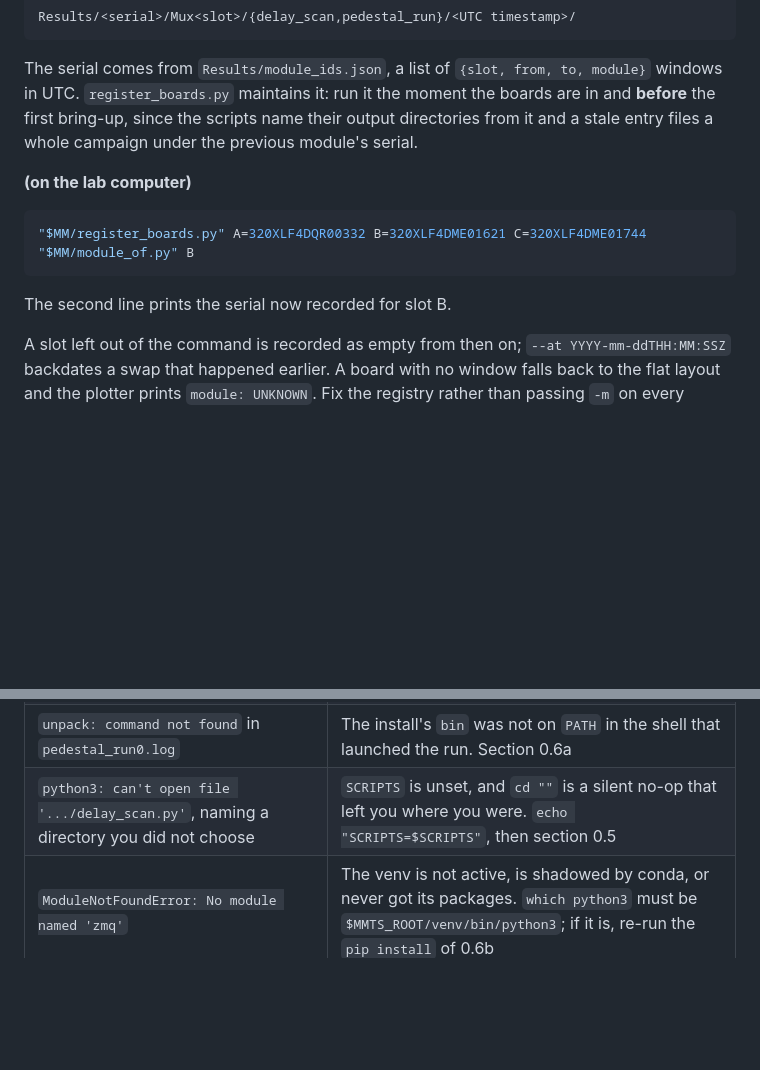
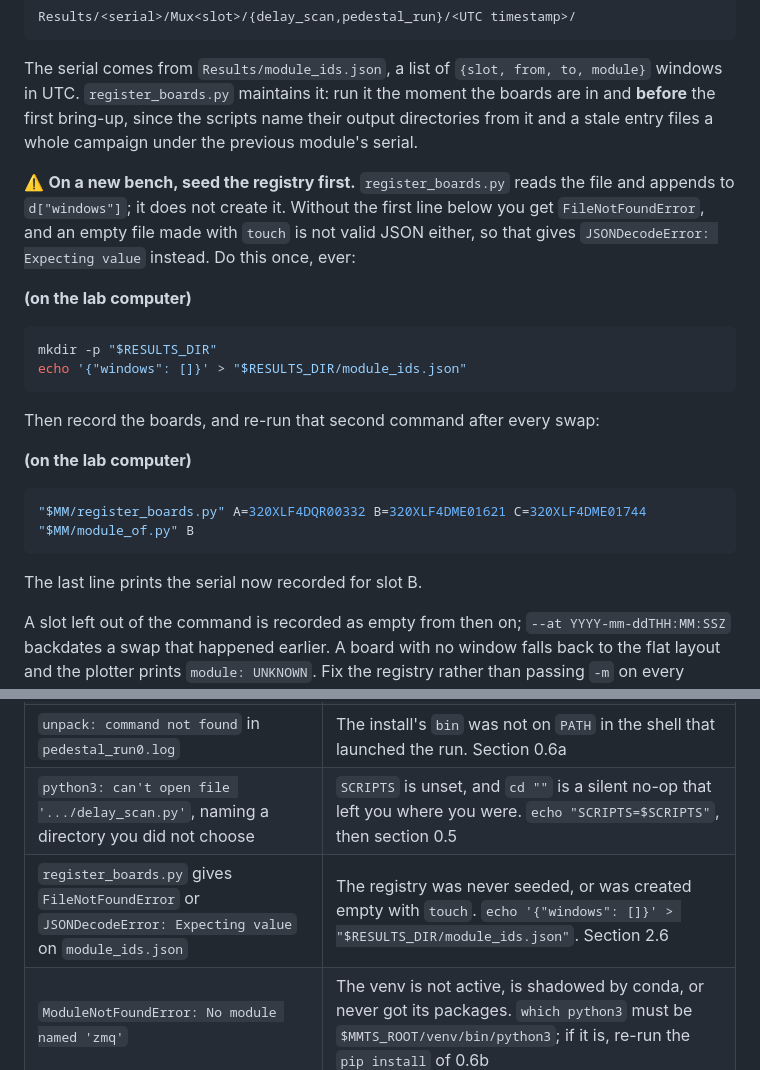
Before and after one commit to tvami/mmts-multimodule, a Markdown page: mmts_instructions.md, 2 parts joined by grey strips. GitHub-like rendering; blank space fills up the shorter version.

Commit message:
seed the module registry

````diff
--- a/mmts_instructions.md
+++ b/mmts_instructions.md
@@ -1383,6 +1383,21 @@ run it the moment the boards are in and **before** the first bring-up, since the
 scripts name their output directories from it and a stale entry files a whole
 campaign under the previous module's serial.
 
+⚠️ **On a new bench, seed the registry first.** `register_boards.py` reads the
+file and appends to `d["windows"]`; it does not create it. Without the first line
+below you get `FileNotFoundError`, and an empty file made with `touch` is not
+valid JSON either, so that gives `JSONDecodeError: Expecting value` instead. Do
+this once, ever:
+
+**(on the lab computer)**
+
+```bash
+mkdir -p "$RESULTS_DIR"
+echo '{"windows": []}' > "$RESULTS_DIR/module_ids.json"
+```
+
+Then record the boards, and re-run that second command after every swap:
+
 **(on the lab computer)**
 
 ```bash
@@ -1390,7 +1405,7 @@ campaign under the previous module's serial.
 "$MM/module_of.py" B
 ```
 
-The second line prints the serial now recorded for slot B.
+The last line prints the serial now recorded for slot B.
 
 A slot left out of the command is recorded as empty from then on; `--at
 YYYY-mm-ddTHH:MM:SSZ` backdates a swap that happened earlier. A board with no
@@ -2156,6 +2171,7 @@ Each of these reads as a result and is not one.
 | `.raw` unpacks to 0 entries | Stale puller. Restart `daq-client` |
 | `unpack: command not found` in `pedestal_run0.log` | The install's `bin` was not on `PATH` in the shell that launched the run. Section 0.6a |
 | `python3: can't open file '.../delay_scan.py'`, naming a directory you did not choose | `SCRIPTS` is unset, and `cd ""` is a silent no-op that left you where you were. `echo "SCRIPTS=$SCRIPTS"`, then section 0.5 |
+| `register_boards.py` gives `FileNotFoundError` or `JSONDecodeError: Expecting value` on `module_ids.json` | The registry was never seeded, or was created empty with `touch`. `echo '{"windows": []}' > "$RESULTS_DIR/module_ids.json"`. Section 2.6 |
 | `ModuleNotFoundError: No module named 'zmq'` | The venv is not active, is shadowed by conda, or never got its packages. `which python3` must be `$MMTS_ROOT/venv/bin/python3`; if it is, re-run the `pip install` of 0.6b |
 | Environment variables you just set are gone again | You set them in a subshell and typed `exit`, which discarded them. Put the three exports in `~/.bashrc`, per 0.5 |
 | `source .../ROCv3-alper-dev/etc/env.sh` gives `No such file or directory` on the client | Correct behavior: `env.sh` is installed only by the server build. Set `PATH` instead. Section 0.6a |
````
